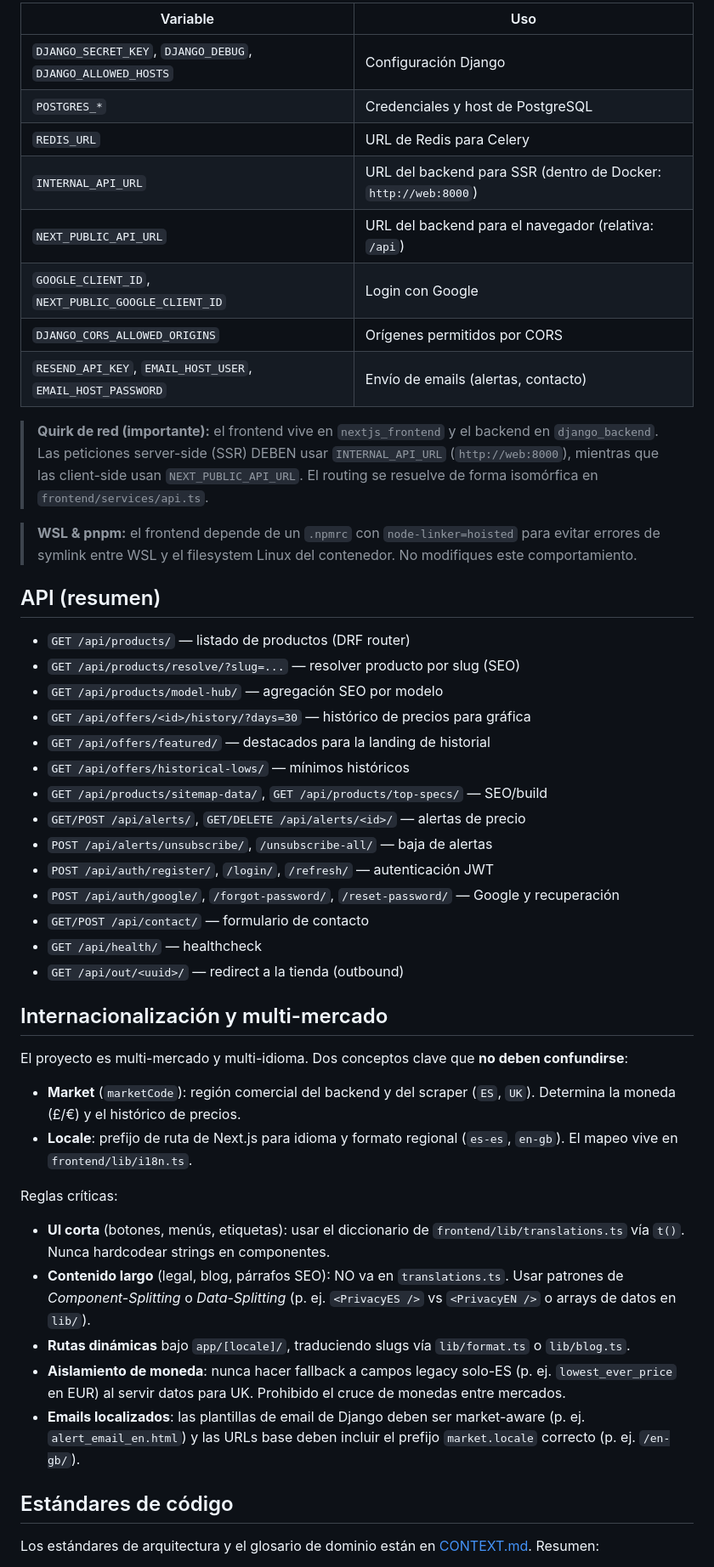
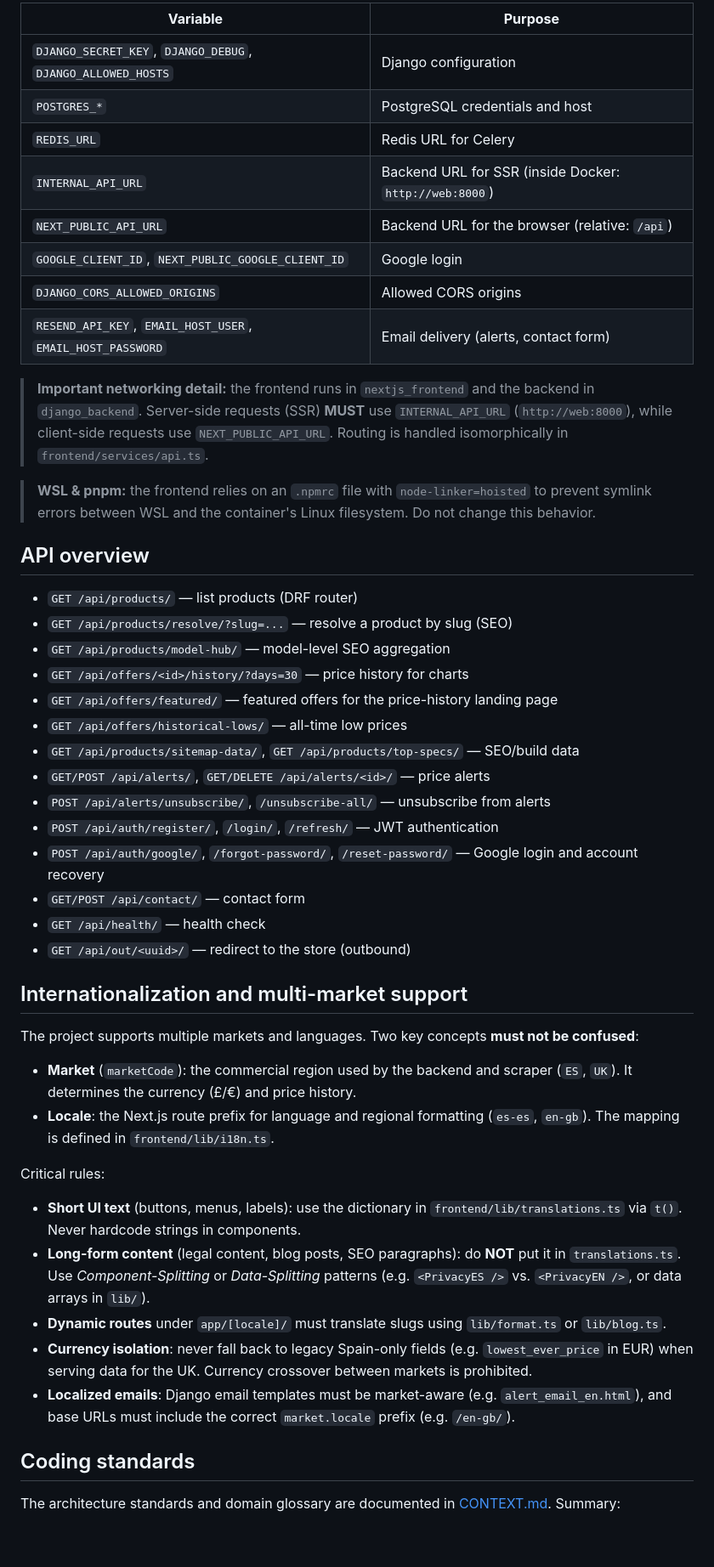
Before and after one commit to ikeiba/refurbtrack, a Markdown page: README.md, the part around one of its changes. Shown at 85% size. GitHub-like rendering; blank space fills up the shorter version.

```diff
--- a/README.md
+++ b/README.md
@@ -128,52 +138,52 @@ npm run lint
 
-| Variable | Uso |
-|----------|-----|
-| `DJANGO_SECRET_KEY`, `DJANGO_DEBUG`, `DJANGO_ALLOWED_HOSTS` | Configuración Django |
-| `POSTGRES_*` | Credenciales y host de PostgreSQL |
-| `REDIS_URL` | URL de Redis para Celery |
-| `INTERNAL_API_URL` | URL del backend para SSR (dentro de Docker: `http://web:8000`) |
-| `NEXT_PUBLIC_API_URL` | URL del backend para el navegador (relativa: `/api`) |
-| `GOOGLE_CLIENT_ID`, `NEXT_PUBLIC_GOOGLE_CLIENT_ID` | Login con Google |
-| `DJANGO_CORS_ALLOWED_ORIGINS` | Orígenes permitidos por CORS |
-| `RESEND_API_KEY`, `EMAIL_HOST_USER`, `EMAIL_HOST_PASSWORD` | Envío de emails (alertas, contacto) |
+| **Variable**                                                | **Purpose**                                                     |
+| ----------------------------------------------------------- | --------------------------------------------------------------- |
+| `DJANGO_SECRET_KEY`, `DJANGO_DEBUG`, `DJANGO_ALLOWED_HOSTS` | Django configuration                                            |
+| `POSTGRES_*`                                                | PostgreSQL credentials and host                                 |
+| `REDIS_URL`                                                 | Redis URL for Celery                                             |
+| `INTERNAL_API_URL`                                          | Backend URL for SSR (inside Docker: `http://web:8000`)           |
+| `NEXT_PUBLIC_API_URL`                                       | Backend URL for the browser (relative: `/api`)                  |
+| `GOOGLE_CLIENT_ID`, `NEXT_PUBLIC_GOOGLE_CLIENT_ID`          | Google login                                                    |
+| `DJANGO_CORS_ALLOWED_ORIGINS`                               | Allowed CORS origins                                            |
+| `RESEND_API_KEY`, `EMAIL_HOST_USER`, `EMAIL_HOST_PASSWORD`  | Email delivery (alerts, contact form)                            |
 
-> **Quirk de red (importante):** el frontend vive en `nextjs_frontend` y el backend en `django_backend`. Las peticiones server-side (SSR) DEBEN usar `INTERNAL_API_URL` (`http://web:8000`), mientras que las client-side usan `NEXT_PUBLIC_API_URL`. El routing se resuelve de forma isomórfica en `frontend/services/api.ts`.
+> **Important networking detail:** the frontend runs in `nextjs_frontend` and the backend in `django_backend`. Server-side requests (SSR) **MUST** use `INTERNAL_API_URL` (`http://web:8000`), while client-side requests use `NEXT_PUBLIC_API_URL`. Routing is handled isomorphically in `frontend/services/api.ts`.
 
-> **WSL & pnpm:** el frontend depende de un `.npmrc` con `node-linker=hoisted` para evitar errores de symlink entre WSL y el filesystem Linux del contenedor. No modifiques este comportamiento.
+> **WSL & pnpm:** the frontend relies on an `.npmrc` file with `node-linker=hoisted` to prevent symlink errors between WSL and the container's Linux filesystem. Do not change this behavior.
 
-## API (resumen)
+## API overview
 
-- `GET /api/products/` — listado de productos (DRF router)
-- `GET /api/products/resolve/?slug=...` — resolver producto por slug (SEO)
-- `GET /api/products/model-hub/` — agregación SEO por modelo
-- `GET /api/offers/<id>/history/?days=30` — histórico de precios para gráfica
-- `GET /api/offers/featured/` — destacados para la landing de historial
-- `GET /api/offers/historical-lows/` — mínimos históricos
-- `GET /api/products/sitemap-data/`, `GET /api/products/top-specs/` — SEO/build
-- `GET/POST /api/alerts/`, `GET/DELETE /api/alerts/<id>/` — alertas de precio
-- `POST /api/alerts/unsubscribe/`, `/unsubscribe-all/` — baja de alertas
-- `POST /api/auth/register/`, `/login/`, `/refresh/` — autenticación JWT
-- `POST /api/auth/google/`, `/forgot-password/`, `/reset-password/` — Google y recuperación
-- `GET/POST /api/contact/` — formulario de contacto
-- `GET /api/health/` — healthcheck
-- `GET /api/out/<uuid>/` — redirect a la tienda (outbound)
+- `GET /api/products/` — list products (DRF router)
+- `GET /api/products/resolve/?slug=...` — resolve a product by slug (SEO)
+- `GET /api/products/model-hub/` — model-level SEO aggregation
+- `GET /api/offers/<id>/history/?days=30` — price history for charts
+- `GET /api/offers/featured/` — featured offers for the price-history landing page
+- `GET /api/offers/historical-lows/` — all-time low prices
+- `GET /api/products/sitemap-data/`, `GET /api/products/top-specs/` — SEO/build data
+- `GET/POST /api/alerts/`, `GET/DELETE /api/alerts/<id>/` — price alerts
+- `POST /api/alerts/unsubscribe/`, `/unsubscribe-all/` — unsubscribe from alerts
+- `POST /api/auth/register/`, `/login/`, `/refresh/` — JWT authentication
+- `POST /api/auth/google/`, `/forgot-password/`, `/reset-password/` — Google login and account recovery
+- `GET/POST /api/contact/` — contact form
+- `GET /api/health/` — health check
+- `GET /api/out/<uuid>/` — redirect to the store (outbound)
 
-## Internacionalización y multi-mercado
+## Internationalization and multi-market support
 
-El proyecto es multi-mercado y multi-idioma. Dos conceptos clave que **no deben confundirse**:
+The project supports multiple markets and languages. Two key concepts **must not be confused**:
 
-- **Market** (`marketCode`): región comercial del backend y del scraper (`ES`, `UK`). Determina la moneda (£/€) y el histórico de precios.
-- **Locale**: prefijo de ruta de Next.js para idioma y formato regional (`es-es`, `en-gb`). El mapeo vive en `frontend/lib/i18n.ts`.
+- **Market** (`marketCode`): the commercial region used by the backend and scraper (`ES`, `UK`). It determines the currency (£/€) and price history.
+- **Locale**: the Next.js route prefix for language and regional formatting (`es-es`, `en-gb`). The mapping is defined in `frontend/lib/i18n.ts`.
 
-Reglas críticas:
+Critical rules:
 
-- **UI corta** (botones, menús, etiquetas): usar el diccionario de `frontend/lib/translations.ts` vía `t()`. Nunca hardcodear strings en componentes.
-- **Contenido largo** (legal, blog, párrafos SEO): NO va en `translations.ts`. Usar patrones de *Component-Splitting* o *Data-Splitting* (p. ej. `<PrivacyES />` vs `<PrivacyEN />` o arrays de datos en `lib/`).
-- **Rutas dinámicas** bajo `app/[locale]/`, traduciendo slugs vía `lib/format.ts` o `lib/blog.ts`.
-- **Aislamiento de moneda**: nunca hacer fallback a campos legacy solo-ES (p. ej. `lowest_ever_price` en EUR) al servir datos para UK. Prohibido el cruce de monedas entre mercados.
-- **Emails localizados**: las plantillas de email de Django deben ser market-aware (p. ej. `alert_email_en.html`) y las URLs base deben incluir el prefijo `market.locale` correcto (p. ej. `/en-gb/`).
+- **Short UI text** (buttons, menus, labels): use the dictionary in `frontend/lib/translations.ts` via `t()`. Never hardcode strings in components.
+- **Long-form content** (legal content, blog posts, SEO paragraphs): do **NOT** put it in `translations.ts`. Use *Component-Splitting* or *Data-Splitting* patterns (e.g. `<PrivacyES />` vs. `<PrivacyEN />`, or data arrays in `lib/`).
+- **Dynamic routes** under `app/[locale]/` must translate slugs using `lib/format.ts` or `lib/blog.ts`.
+- **Currency isolation**: never fall back to legacy Spain-only fields (e.g. `lowest_ever_price` in EUR) when serving data for the UK. Currency crossover between markets is prohibited.
+- **Localized emails**: Django email templates must be market-aware (e.g. `alert_email_en.html`), and base URLs must include the correct `market.locale` prefix (e.g. `/en-gb/`).
 
-## Estándares de código
+## Coding standards
 
-Los estándares de arquitectura y el glosario de dominio están en [CONTEXT.md](./CONTEXT.md). Resumen:
+The architecture standards and domain glossary are documented in [CONTEXT.md](https://github.com/ikeiba/refurbtrack/blob/main/CONTEXT.md). Summary:
 
```
Also changed, not shown: other parts of README.md (+95 -85 lines), README.es.md (added, +206 -0 lines).
